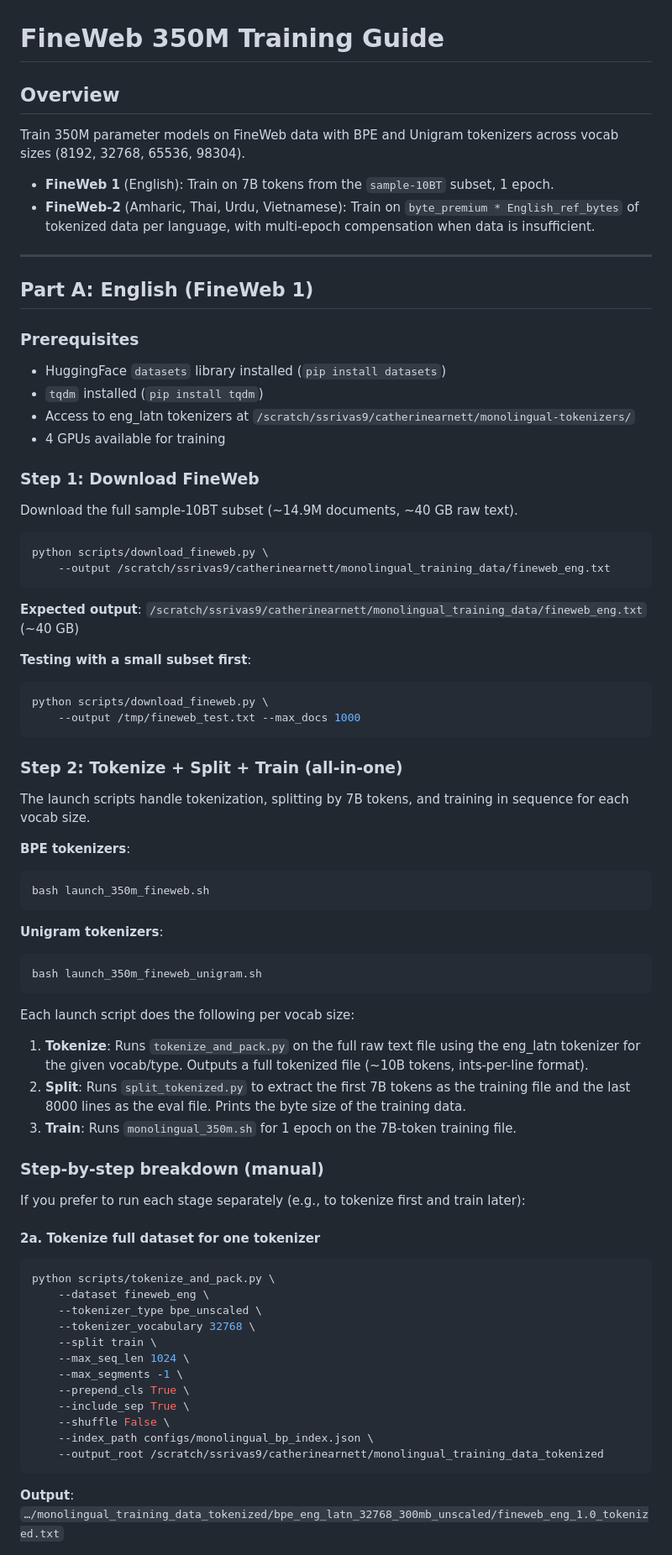
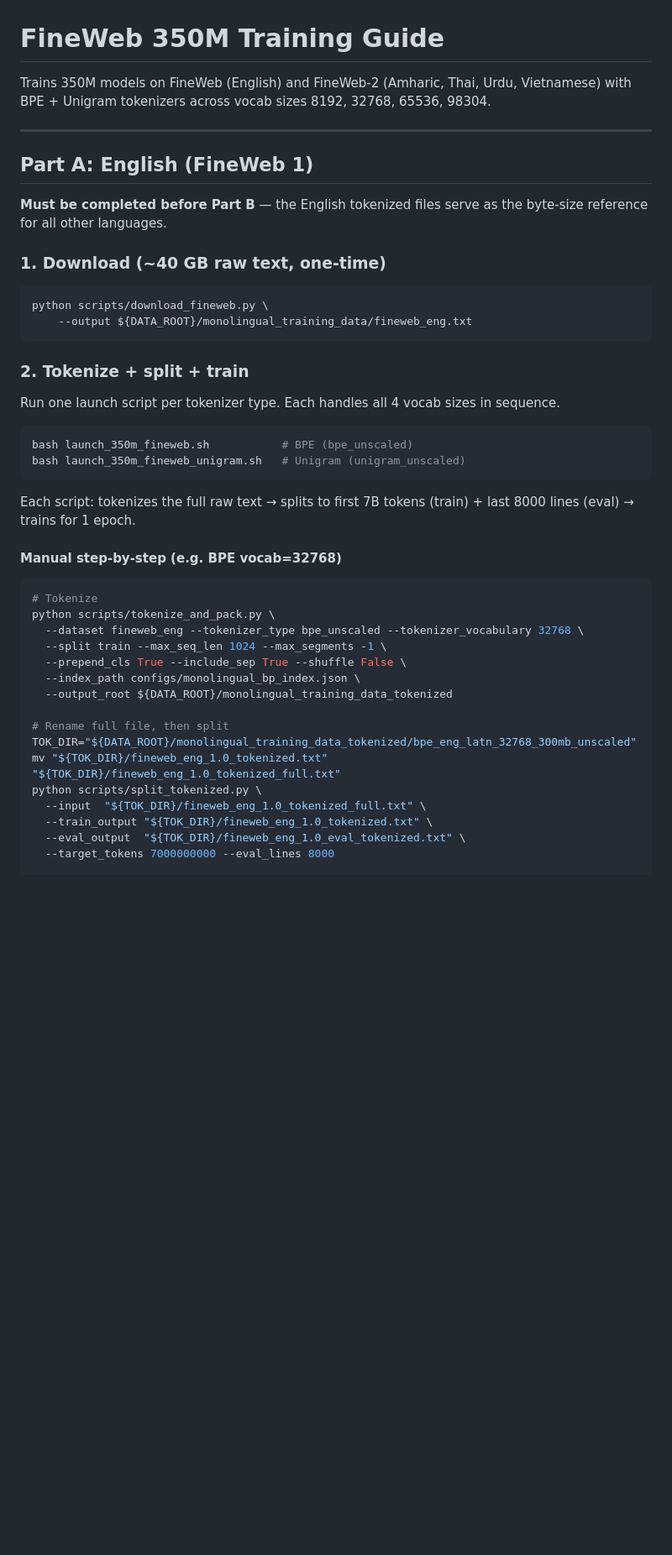
Before and after one commit to shikhar-srivastava/multilingual-eleuther, a Markdown page: FINEWEB_GUIDE.md, the part around one of its changes. Shown at 84% size. Rendered like a GitHub page; blank space fills up the shorter version.

Commit message:
Edited README for Fineweb

````diff
--- a/FINEWEB_GUIDE.md
+++ b/FINEWEB_GUIDE.md
@@ -1,80 +1,48 @@
 # FineWeb 350M Training Guide
 
-## Overview
-
-Train 350M parameter models on FineWeb data with BPE and Unigram tokenizers across vocab sizes (8192, 32768, 65536, 98304).
-
-- **FineWeb 1** (English): Train on 7B tokens from the `sample-10BT` subset, 1 epoch.
-- **FineWeb-2** (Amharic, Thai, Urdu, Vietnamese): Train on `byte_premium * English_ref_bytes` of tokenized data per language, with multi-epoch compensation when data is insufficient.
+Trains 350M models on FineWeb (English) and FineWeb-2 (Amharic, Thai, Urdu, Vietnamese) with BPE + Unigram tokenizers across vocab sizes 8192, 32768, 65536, 98304.
 
 ---
 
 ## Part A: English (FineWeb 1)
 
-### Prerequisites
+**Must be completed before Part B** — the English tokenized files serve as the byte-size reference for all other languages.
 
-- HuggingFace `datasets` library installed (`pip install datasets`)
-- `tqdm` installed (`pip install tqdm`)
-- Access to eng_latn tokenizers at `/scratch/ssrivas9/catherinearnett/monolingual-tokenizers/`
-- 4 GPUs available for training
-
-### Step 1: Download FineWeb
-
-Download the full sample-10BT subset (~14.9M documents, ~40 GB raw text).
+### 1. Download (~40 GB raw text, one-time)
 
 ```bash
 python scripts/download_fineweb.py \
-    --output /scratch/ssrivas9/catherinearnett/monolingual_training_data/fineweb_eng.txt
+    --output ${DATA_ROOT}/monolingual_training_data/fineweb_eng.txt
 ```
 
-**Expected output**: `/scratch/ssrivas9/catherinearnett/monolingual_training_data/fineweb_eng.txt` (~40 GB)
+### 2. Tokenize + split + train
 
-**Testing with a small subset first**:
+Run one launch script per tokenizer type. Each handles all 4 vocab sizes in sequence.
+
 ```bash
-python scripts/download_fineweb.py \
-    --output /tmp/fineweb_test.txt --max_docs 1000
+bash launch_350m_fineweb.sh           # BPE (bpe_unscaled)
+bash launch_350m_fineweb_unigram.sh   # Unigram (unigram_unscaled)
 ```
 
-### Step 2: Tokenize + Split + Train (all-in-one)
+Each script: tokenizes the full raw text → splits to first 7B tokens (train) + last 8000 lines (eval) → trains for 1 epoch.
 
-The launch scripts handle tokenization, splitting by 7B tokens, and training in sequence for each vocab size.
-
-**BPE tokenizers**:
-```bash
-bash launch_350m_fineweb.sh
-```
-
-**Unigram tokenizers**:
-```bash
-bash launch_350m_fineweb_unigram.sh
-```
-
-Each launch script does the following per vocab size:
-
-1. **Tokenize**: Runs `tokenize_and_pack.py` on the full raw text file using the eng_latn tokenizer for the given vocab/type. Outputs a full tokenized file (~10B tokens, ints-per-line format).
-2. **Split**: Runs `split_tokenized.py` to extract the first 7B tokens as the training file and the last 8000 lines as the eval file. Prints the byte size of the training data.
-3. **Train**: Runs `monolingual_350m.sh` for 1 epoch on the 7B-token training file.
-
-### Step-by-step breakdown (manual)
-
-If you prefer to run each stage separately (e.g., to tokenize first and train later):
-
-#### 2a. Tokenize full dataset for one tokenizer
+#### Manual step-by-step (e.g. BPE vocab=32768)
 
 ```bash
+# Tokenize
 python scripts/tokenize_and_pack.py \
-    --dataset fineweb_eng \
-    --tokenizer_type bpe_unscaled \
-    --tokenizer_vocabulary 32768 \
-    --split train \
-    --max_seq_len 1024 \
-    --max_segments -1 \
-    --prepend_cls True \
-    --include_sep True \
-    --shuffle False \
-    --index_path configs/monolingual_bp_index.json \
-    --output_root /scratch/ssrivas9/catherinearnett/monolingual_training_data_tokenized
-```
+  --dataset fineweb_eng --tokenizer_type bpe_unscaled --tokenizer_vocabulary 32768 \
+  --split train --max_seq_len 1024 --max_segments -1 \
+  --prepend_cls True --include_sep True --shuffle False \
+  --index_path configs/monolingual_bp_index.json \
+  --output_root ${DATA_ROOT}/monolingual_training_data_tokenized
 
-**Output**: `…/monolingual_training_data_tokenized/bpe_eng_latn_32768_300mb_unscaled/fineweb_eng_1.0_tokenized.txt`
+# Rename full file, then split
+TOK_DIR="${DATA_ROOT}/monolingual_training_data_tokenized/bpe_eng_latn_32768_300mb_unscaled"
+mv "${TOK_DIR}/fineweb_eng_1.0_tokenized.txt" "${TOK_DIR}/fineweb_eng_1.0_tokenized_full.txt"
+python scripts/split_tokenized.py \
+  --input  "${TOK_DIR}/fineweb_eng_1.0_tokenized_full.txt" \
+  --train_output "${TOK_DIR}/fineweb_eng_1.0_tokenized.txt" \
+  --eval_output  "${TOK_DIR}/fineweb_eng_1.0_eval_tokenized.txt" \
+  --target_tokens 7000000000 --eval_lines 8000
 
````
Also changed, not shown: other parts of FINEWEB_GUIDE.md (+100 -213 lines).
